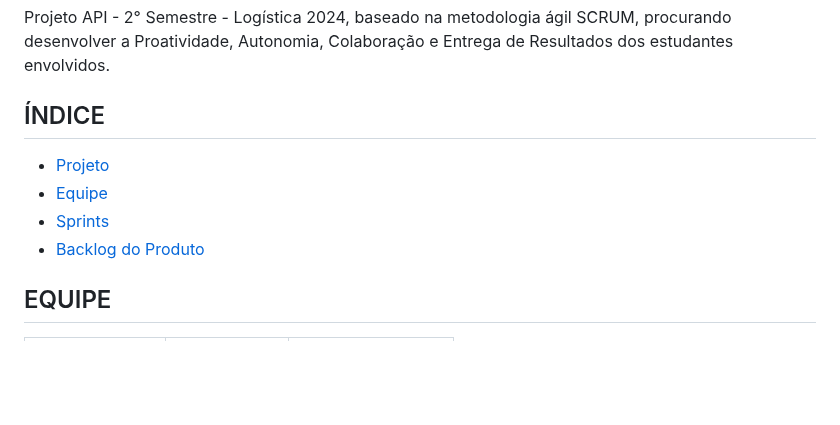
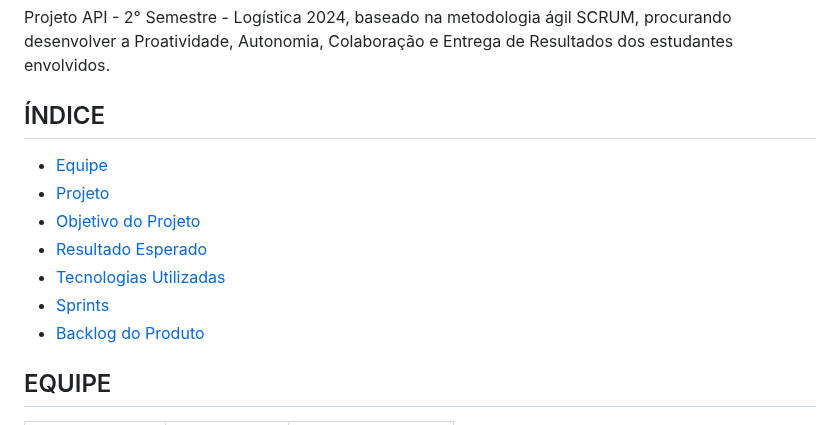
Before and after one commit to anacarolinae/Projeto-API-2-Semestre-Logistica, a Markdown page: README.md, the part around the change. Drawn GitHub-style; blank space fills up the shorter version.

```diff
--- a/README.md
+++ b/README.md
@@ -4,10 +4,13 @@ Projeto API - 2° Semestre - Logística 2024, baseado na metodologia ágil SCRUM
 
 ## ÍNDICE
 
+* [Equipe](#equipe)
 * [Projeto](#projeto)
-* [Equipe](#equipe)
-* [Sprints](#Sprints)
-* [Backlog do Produto](#Backlog-do-Produto)
+* [Objetivo do Projeto](#objetivo-do-projeto)
+* [Resultado Esperado](#resultado-esperado)
+* [Tecnologias Utilizadas](#tecnologias-utilizadas)
+* [Sprints](#sprints)
+* [Backlog do Produto](#backlog-do-produto)
 
 
 ## EQUIPE
```
